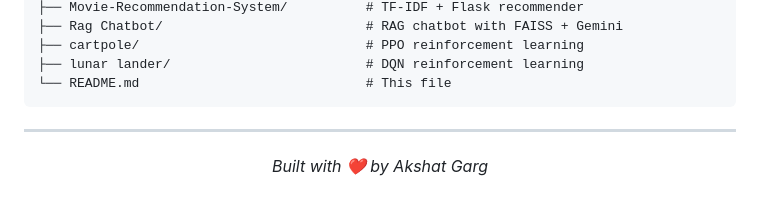
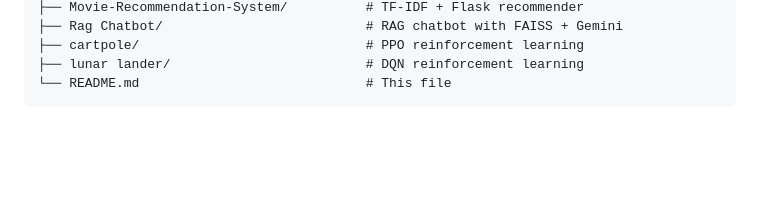
Before and after one commit to kartiktyagi2906-ai/-MPONLINE-Assignment-and-Project-Submission, a Markdown page: README.md, the part around the change. GitHub-like rendering; blank space fills up the shorter version.

````diff
--- a/README.md
+++ b/README.md
@@ -148,9 +148,3 @@ Trains an autonomous spacecraft agent to safely land on a designated pad using *
 ├── lunar lander/                         # DQN reinforcement learning
 └── README.md                             # This file
 ```
-
----
-
-<p align="center">
-  <i>Built with ❤️ by Akshat Garg</i>
-</p>
````
